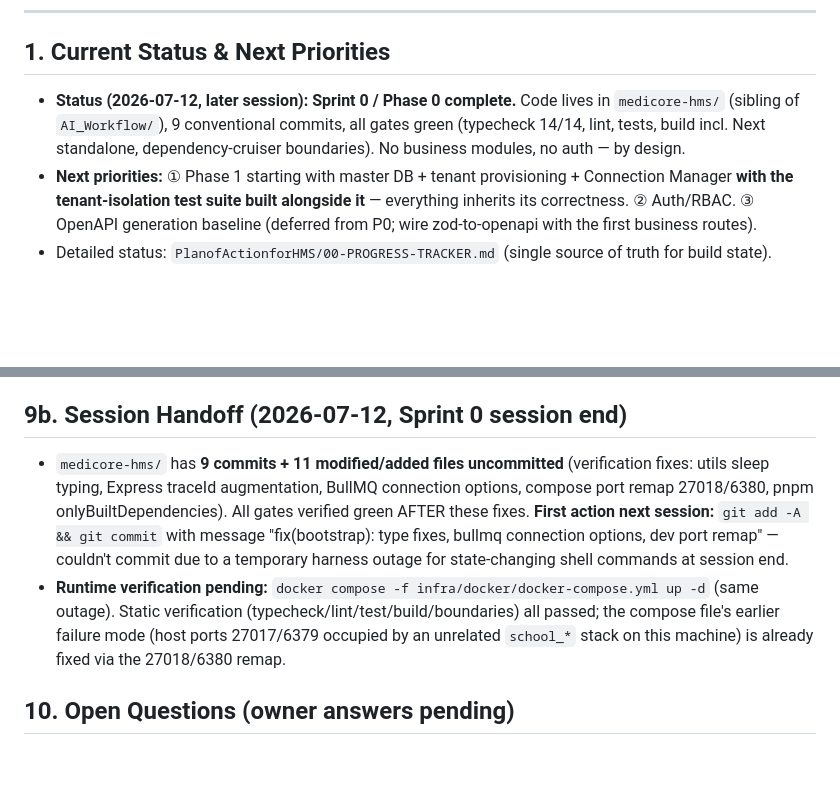
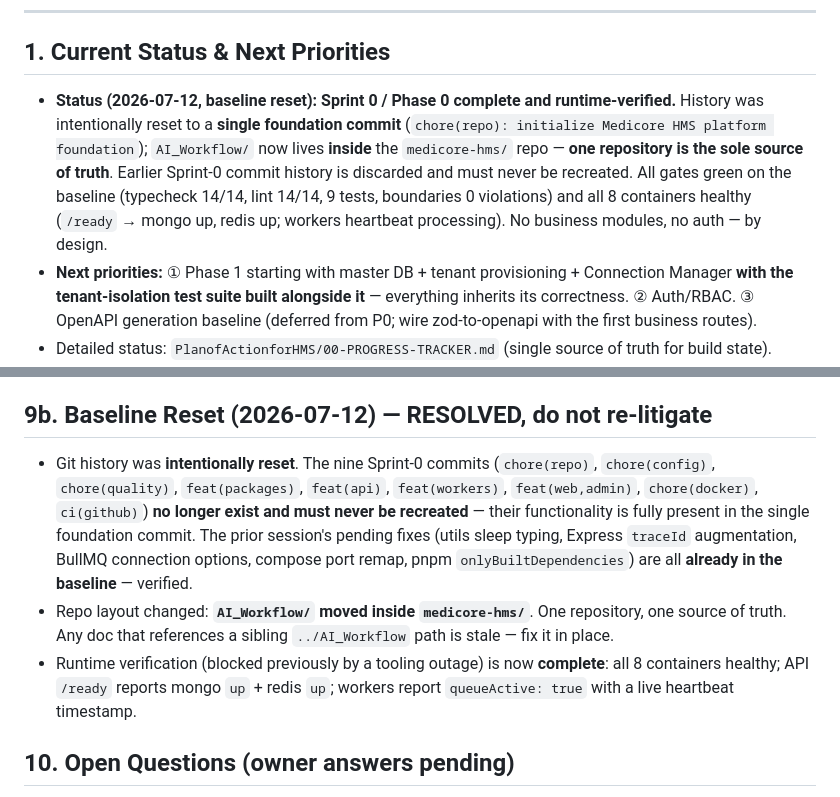
Before and after one commit to Nasar-Shaik/hospital_management, a Markdown page: AI_Workflow/PROJECT_MEMORY.md, 2 parts joined by grey strips. Drawn GitHub-style; blank space fills up the shorter version.

```diff
--- a/AI_Workflow/PROJECT_MEMORY.md
+++ b/AI_Workflow/PROJECT_MEMORY.md
@@ -8,7 +8,7 @@
 
 ## 1. Current Status & Next Priorities
 
-- **Status (2026-07-12, later session):** **Sprint 0 / Phase 0 complete.** Code lives in `medicore-hms/` (sibling of `AI_Workflow/`), 9 conventional commits, all gates green (typecheck 14/14, lint, tests, build incl. Next standalone, dependency-cruiser boundaries). No business modules, no auth — by design.
+- **Status (2026-07-12, baseline reset):** **Sprint 0 / Phase 0 complete and runtime-verified.** History was intentionally reset to a **single foundation commit** (`chore(repo): initialize Medicore HMS platform foundation`); `AI_Workflow/` now lives **inside** the `medicore-hms/` repo — **one repository is the sole source of truth**. Earlier Sprint-0 commit history is discarded and must never be recreated. All gates green on the baseline (typecheck 14/14, lint 14/14, 9 tests, boundaries 0 violations) and all 8 containers healthy (`/ready` → mongo up, redis up; workers heartbeat processing). No business modules, no auth — by design.
 - **Next priorities:** ① Phase 1 starting with master DB + tenant provisioning + Connection Manager **with the tenant-isolation test suite built alongside it** — everything inherits its correctness. ② Auth/RBAC. ③ OpenAPI generation baseline (deferred from P0; wire zod-to-openapi with the first business routes).
 - Detailed status: `PlanofActionforHMS/00-PROGRESS-TRACKER.md` (single source of truth for build state).
 
@@ -80,10 +80,11 @@ Kiosk self-check-in · bedside patient tablet app · RTLS asset tracking · What
 - Build state: `PlanofActionforHMS/00-PROGRESS-TRACKER.md`
 - Vocabulary: `DOMAIN_GLOSSARY.md` · Behavior: `docs/STATE_MACHINE_CATALOG.md`, `docs/BUSINESS_WORKFLOWS.md`, `docs/EVENT_CATALOG.md` · Ops: `docs/DISASTER_RECOVERY_RUNBOOK.md`, `docs/OBSERVABILITY_GUIDE.md`
 
-## 9b. Session Handoff (2026-07-12, Sprint 0 session end)
+## 9b. Baseline Reset (2026-07-12) — RESOLVED, do not re-litigate
 
-- `medicore-hms/` has **9 commits + 11 modified/added files uncommitted** (verification fixes: utils sleep typing, Express traceId augmentation, BullMQ connection options, compose port remap 27018/6380, pnpm onlyBuiltDependencies). All gates verified green AFTER these fixes. **First action next session:** `git add -A && git commit` with message "fix(bootstrap): type fixes, bullmq connection options, dev port remap" — couldn't commit due to a temporary harness outage for state-changing shell commands at session end.
-- **Runtime verification pending:** `docker compose -f infra/docker/docker-compose.yml up -d` (same outage). Static verification (typecheck/lint/test/build/boundaries) all passed; the compose file's earlier failure mode (host ports 27017/6379 occupied by an unrelated `school_*` stack on this machine) is already fixed via the 27018/6380 remap.
+- Git history was **intentionally reset**. The nine Sprint-0 commits (`chore(repo)`, `chore(config)`, `chore(quality)`, `feat(packages)`, `feat(api)`, `feat(workers)`, `feat(web,admin)`, `chore(docker)`, `ci(github)`) **no longer exist and must never be recreated** — their functionality is fully present in the single foundation commit. The prior session's pending fixes (utils sleep typing, Express `traceId` augmentation, BullMQ connection options, compose port remap, pnpm `onlyBuiltDependencies`) are all **already in the baseline** — verified.
+- Repo layout changed: **`AI_Workflow/` moved inside `medicore-hms/`**. One repository, one source of truth. Any doc that references a sibling `../AI_Workflow` path is stale — fix it in place.
+- Runtime verification (blocked previously by a tooling outage) is now **complete**: all 8 containers healthy; API `/ready` reports mongo `up` + redis `up`; workers report `queueActive: true` with a live heartbeat timestamp.
 
 ## 10. Open Questions (owner answers pending)
 
```
Also changed, not shown: AI_Workflow/PlanofActionforHMS/00-PROGRESS-TRACKER.md (+3 -2 lines), README.md (+3 -1 lines).
